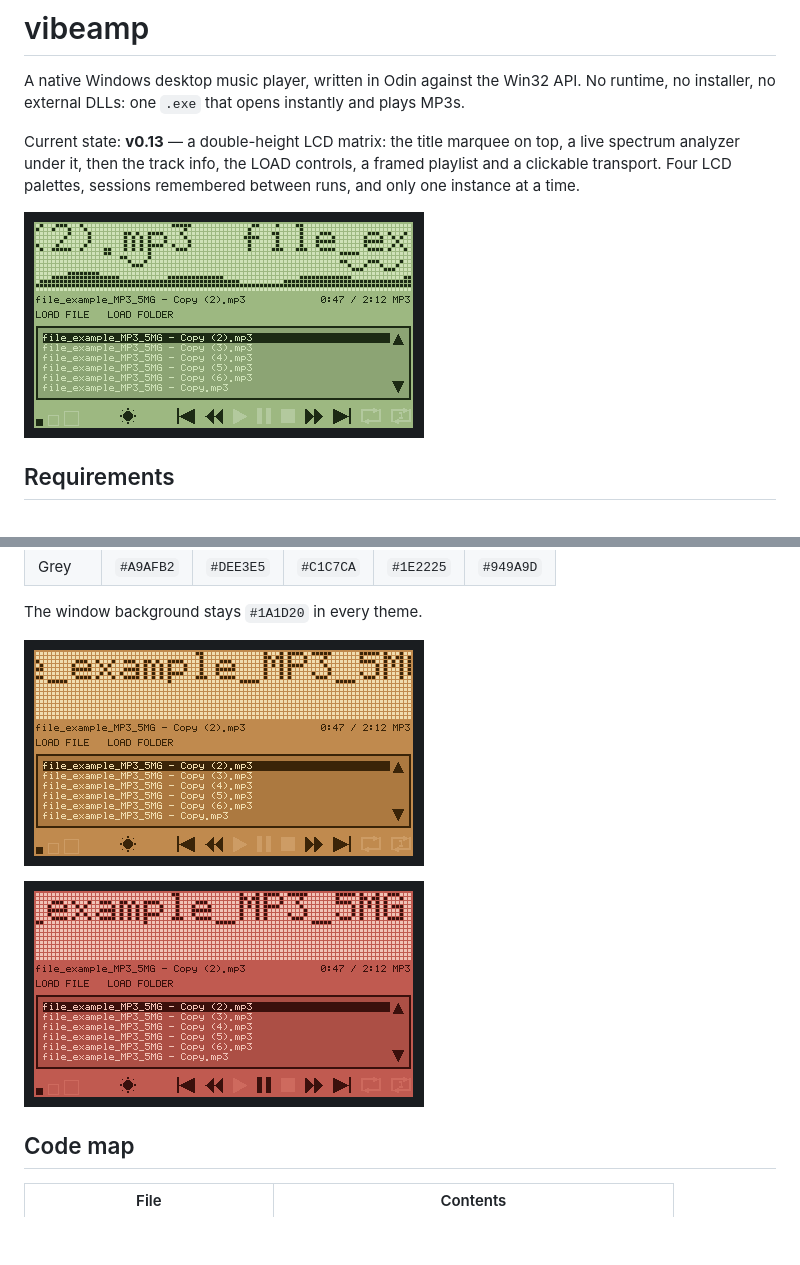
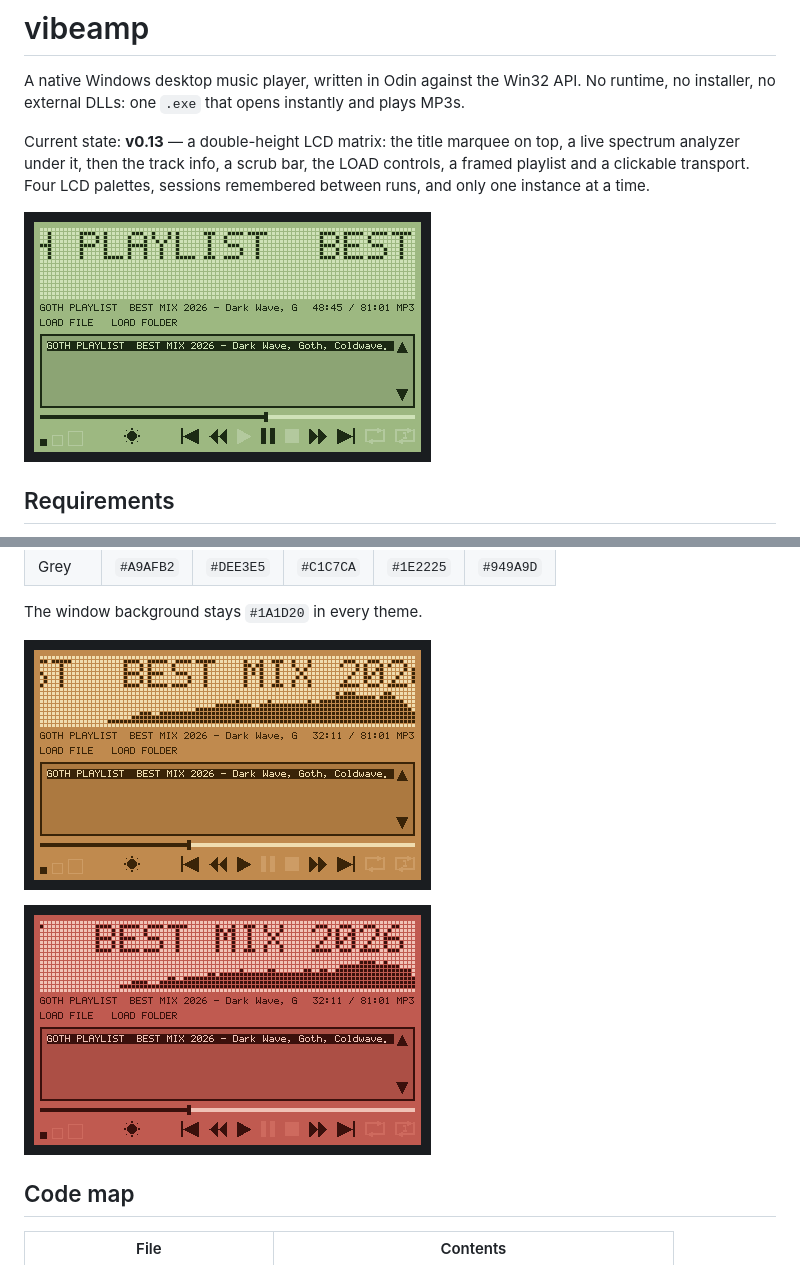
Before and after one commit to badvibecoder/vibeamp, a Markdown page: README.md, 2 parts joined by grey strips. Drawn GitHub-style; pictures changed too: docs/v0.13-amber.png, docs/v0.13-green.png, docs/v0.13-red.png; blank space fills up the shorter version.

```diff
--- a/README.md
+++ b/README.md
@@ -5,8 +5,8 @@ No runtime, no installer, no external DLLs: one `.exe` that opens instantly and
 plays MP3s.
 
 Current state: **v0.13** — a double-height LCD matrix: the title marquee on top,
-a live spectrum analyzer under it, then the track info, the LOAD controls, a
-framed playlist and a clickable transport. Four LCD palettes, sessions
+a live spectrum analyzer under it, then the track info, a scrub bar, the LOAD
+controls, a framed playlist and a clickable transport. Four LCD palettes, sessions
 remembered between runs, and only one instance at a time.
 
 ![vibeamp playing](docs/v0.13-green.png)
```
Also changed, not shown: other parts of README.md (+16 -9 lines), docs/v0.13-idle.png, 2 other files.
